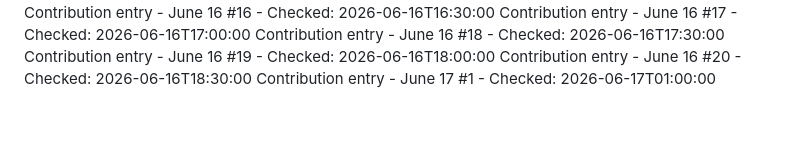
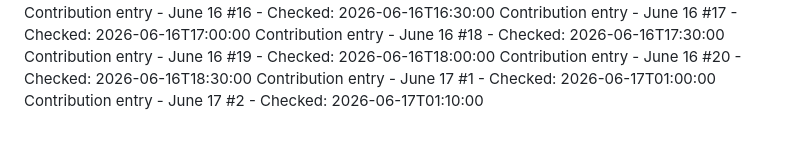
Before and after one commit to Hubrisdog/runwaymap, a Markdown page: CONTRIBUTIONS.md, the part around the change. GitHub-like rendering.

```diff
--- a/CONTRIBUTIONS.md
+++ b/CONTRIBUTIONS.md
@@ -79,3 +79,4 @@ Contribution entry - June 16 #18 - Checked: 2026-06-16T17:30:00
 Contribution entry - June 16 #19 - Checked: 2026-06-16T18:00:00
 Contribution entry - June 16 #20 - Checked: 2026-06-16T18:30:00
 Contribution entry - June 17 #1 - Checked: 2026-06-17T01:00:00
+Contribution entry - June 17 #2 - Checked: 2026-06-17T01:10:00
```
